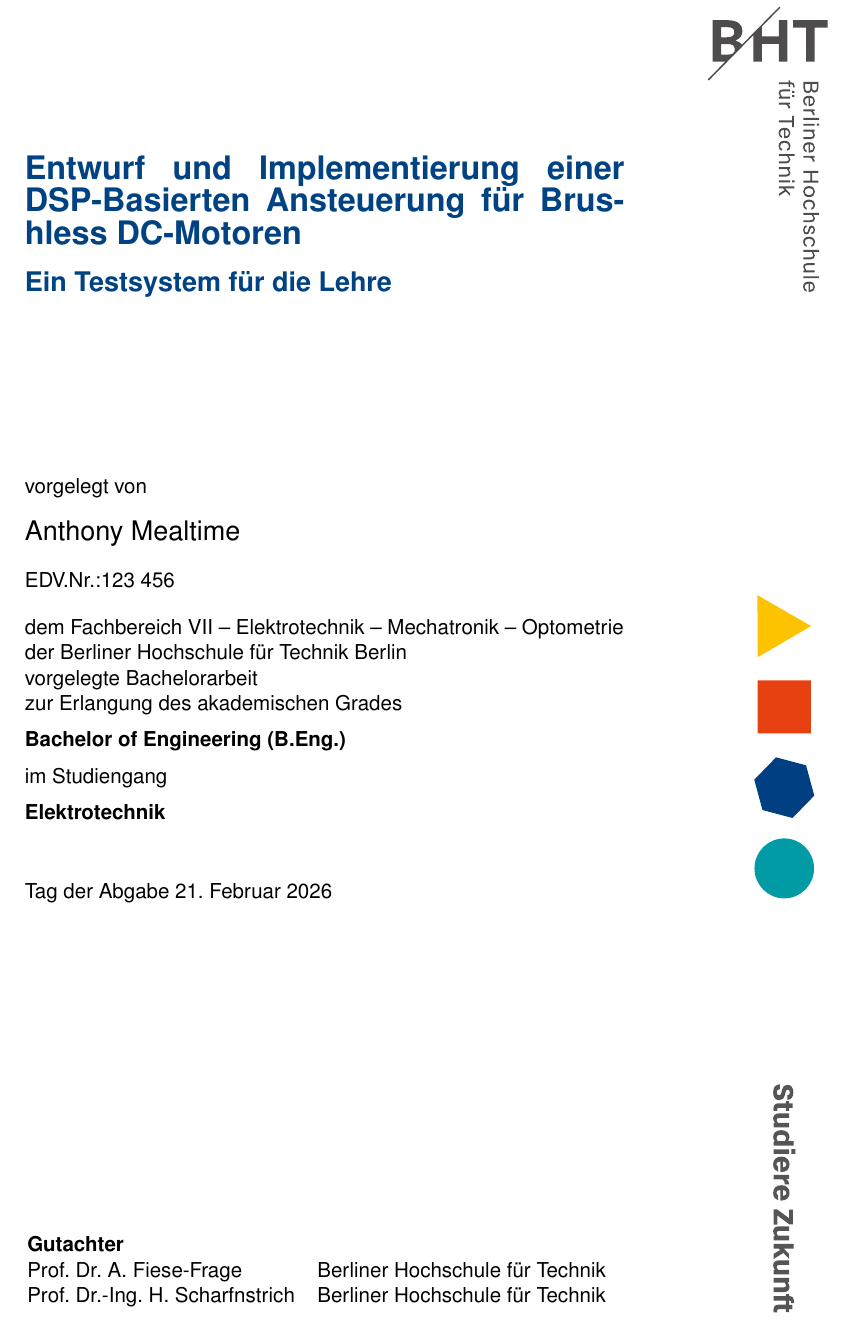
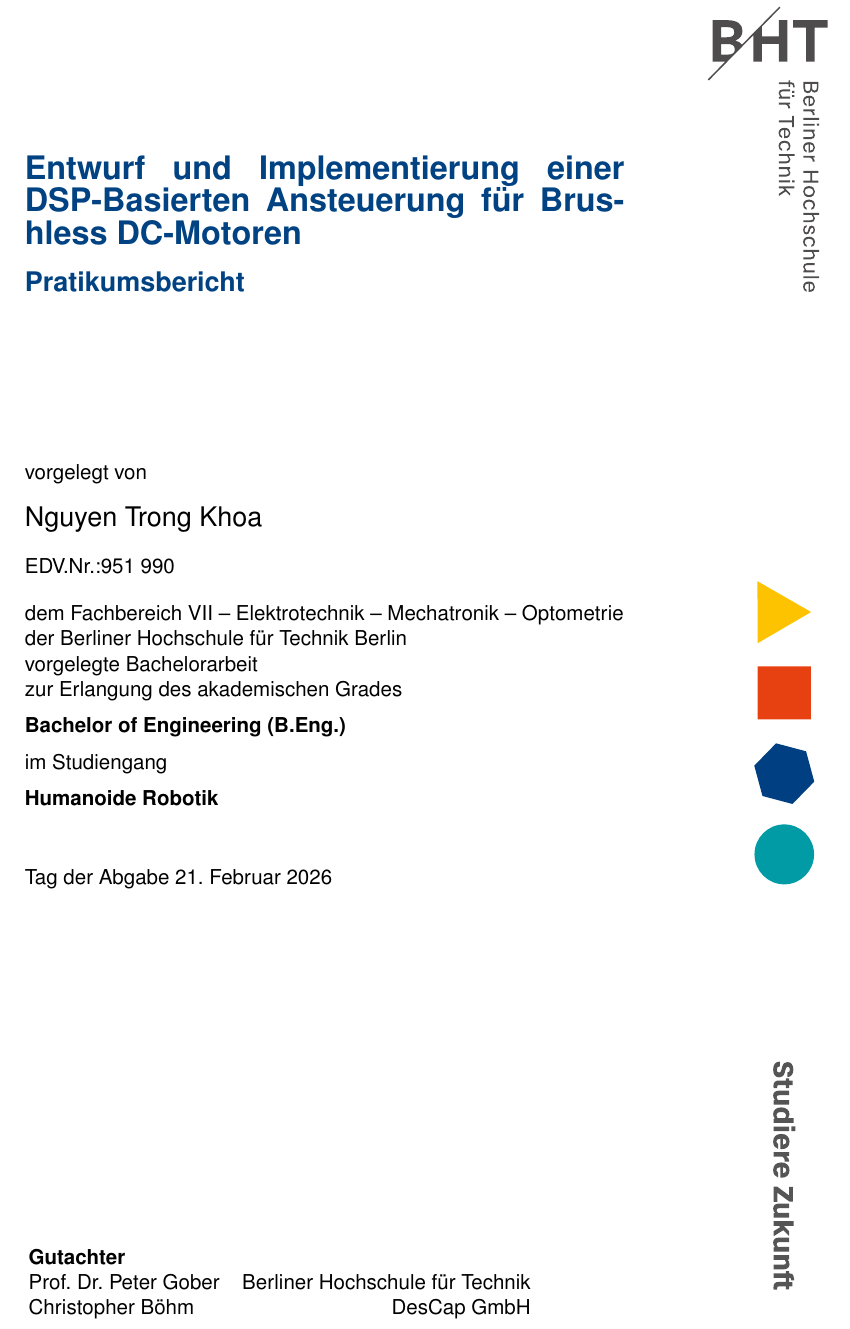
Before and after one commit to nguyentrongkhoa/Praktikumsbericht, a LaTeX thesis (tryout/main.tex): part of page 1 of 25 before the commit and part of page 1 of 24 after it, cut so that both start at the same text. Compiled offline with pdfLaTeX.

Commit message:
First successful compilation

```diff
--- a/tryout/main.tex
+++ b/tryout/main.tex
@@ -13,7 +13,7 @@
 %\usepackage[entwurf]{bhtThesis}
 %% Übersetzen für die Abgabe
 \usepackage[abgabe]{bhtThesis}
-\typeout{BHT-Abschlussarbeit V2.0 26.08.21 S.Tschirley}
+% \typeout{BHT-Abschlussarbeit V2.0 26.08.21 S.Tschirley}
 
 \usepackage{blindtext}   %für Blindtext in Kapitel 2
 \usepackage{listings}
@@ -62,17 +62,17 @@
 %% Titel, Autor und Betreuer
 %%
 \fachbereich{VII -- Elektrotechnik -- Mechatronik -- Optometrie}
-\studiengang{Elektrotechnik}
-\autor{Anthony Mealtime}
-\edvnr{123 456}
+\studiengang{Humanoide Robotik}
+\autor{Nguyen Trong Khoa}
+\edvnr{951 990}
 \titel{Entwurf und Implementierung einer DSP-Basierten Ansteuerung für Brushless
   DC-Motoren}
-\untertitel{Ein Testsystem für die Lehre}
+\untertitel{Pratikumsbericht}
 \betreuerFeld{
   \begin{tabular}{lr}
     \multicolumn{2}{l}{\textbf{Gutachter}}\\
-    Prof.~Dr.~A.~Fiese-Frage & Berliner Hochschule für Technik\\
-    Prof.~Dr.-Ing. H. Scharfnstrich& Berliner Hochschule für Technik
+    Prof.~Dr.~Peter Gober & Berliner Hochschule für Technik\\
+    Christopher Böhm& DesCap GmbH
   \end{tabular}
 }
 
```
Also changed, not shown: tryout/main.pdf, tryout/main.tex (10 more changed lines), 9 other files.
